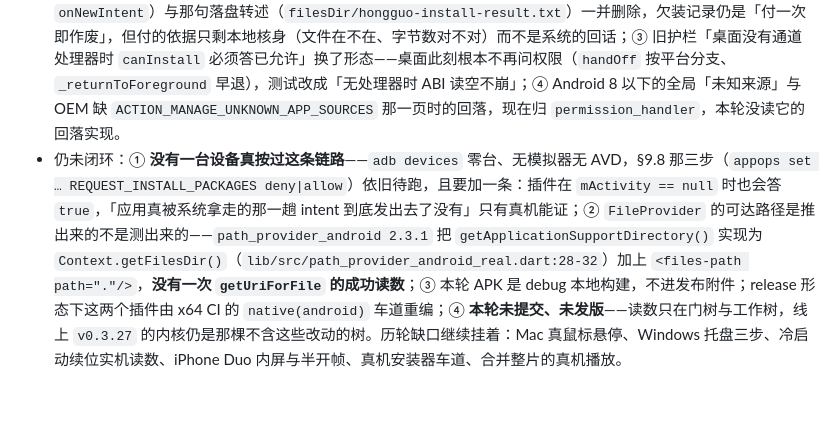
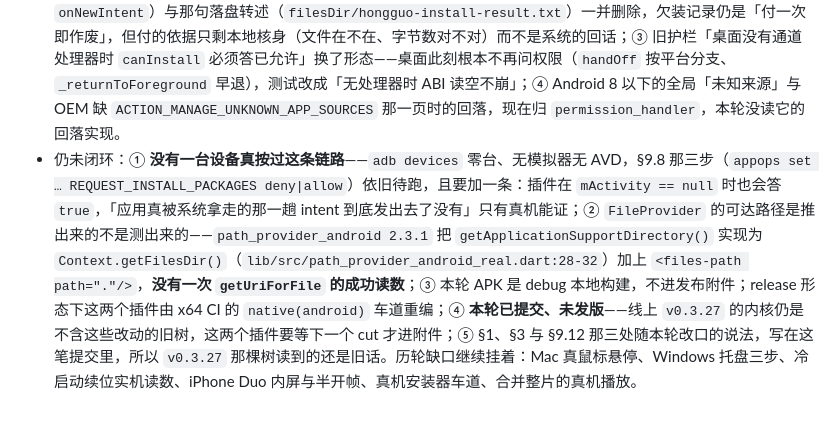
Before and after one commit to skeyboy/flutter_hongguo, a Markdown page: docs/design/auto-update.md, the part around the change. Rendered like a GitHub page.

Commit message:
docs(update): §9.17 那句「未提交」照实改成已提交、未发版

```diff
--- a/docs/design/auto-update.md
+++ b/docs/design/auto-update.md
@@ -451,4 +451,4 @@
 - 这一步差点没拿到，两次失败要署名：**前两次 `assembleMobileDebug` 都死在 `:media_kit_libs_android_video` 的配置期**——它的 `android/build.gradle:60-65` 用 `new URL(...).openStream()` 直连 github 取四个 libmpv jar，第一次 30m56s 后 `Connection timed out: connect`；把手工放进 `build/media_kit_libs_android_video/v1.1.7/` 的 jar 用 `cp -n` 补齐时**没覆盖那份 0 字节的 `default-x86_64.jar`**，MD5 校验不过被脚本删掉、重下、再超时（35s）。`md5sum` 逐一核对四个 jar 与脚本里钉的哈希一致（arm64 `83df25b6…`、v7a `22e21526…`、x86 `0d742b75…`、x86_64 `6fa26bf0…`）之后重跑才编过。副产物一句：这次构建自动接受了一次 SDK 许可，并把 **Android SDK Platform 34 (revision 3)** 装进了 `C:\Users\lee\Documents\developments\android-sdk\platforms\android-34`。
 - 依赖是走镜像取回来的：pub.dev 上 `flutter_app_installer 2.0.0` 的归档 100,653,555 字节，本机 ~800KB/min，两次 `pub get` 挂死；`PUB_HOSTED_URL=https://pub.flutter-io.cn` 在 55 秒内取回，再逐个对 sha256 与 pub.dev 的记录——`flutter_app_installer 2.0.0 = 7e8e9b70c861d222…`、`permission_handler 12.0.3 = fe54465bcc62a456…`、`permission_handler_android 13.0.1 = 1e3bc410ca1bf846…`、`permission_handler_platform_interface 4.4.1 = ed86a61c190258fd…` **四条逐字相同**，随后把 `pubspec.lock` 里被镜像改写的 178 条 `url` 全部改回 `https://pub.dev`。镜像只是取包的路，不是仓库声明的来源。
 - 换插件换来一处**能力收缩**，逐条写清：① 安装终态没有回话了——除「已交给系统安装器」之外，界面说不出「新版本已安装」或系统给的原因；② 「去设置那一趟」之后系统把结果送回 Activity 的两条入口（`onCreate` / `onNewIntent`）与那句落盘转述（`filesDir/hongguo-install-result.txt`）一并删除，欠装记录仍是「付一次即作废」，但付的依据只剩本地核身（文件在不在、字节数对不对）而不是系统的回话；③ 旧护栏「桌面没有通道处理器时 `canInstall` 必须答已允许」换了形态——桌面此刻根本不再问权限（`handOff` 按平台分支、`_returnToForeground` 早退），测试改成「无处理器时 ABI 读空不崩」；④ Android 8 以下的全局「未知来源」与 OEM 缺 `ACTION_MANAGE_UNKNOWN_APP_SOURCES` 那一页时的回落，现在归 `permission_handler`，本轮没读它的回落实现。
-- 仍未闭环：① **没有一台设备真按过这条链路**——`adb devices` 零台、无模拟器无 AVD，§9.8 那三步（`appops set … REQUEST_INSTALL_PACKAGES deny|allow`）依旧待跑，且要加一条：插件在 `mActivity == null` 时也会答 `true`，「应用真被系统拿走的那一趟 intent 到底发出去了没有」只有真机能证；② `FileProvider` 的可达路径是推出来的不是测出来的——`path_provider_android 2.3.1` 把 `getApplicationSupportDirectory()` 实现为 `Context.getFilesDir()`（`lib/src/path_provider_android_real.dart:28-32`）加上 `<files-path path="."/>`，**没有一次 `getUriForFile` 的成功读数**；③ 本轮 APK 是 debug 本地构建，不进发布附件；release 形态下这两个插件由 x64 CI 的 `native(android)` 车道重编；④ **本轮未提交、未发版**——读数只在门树与工作树，线上 `v0.3.27` 的内核仍是那棵不含这些改动的树。历轮缺口继续挂着：Mac 真鼠标悬停、Windows 托盘三步、冷启动续位实机读数、iPhone Duo 内屏与半开帧、真机安装器车道、合并整片的真机播放。
+- 仍未闭环：① **没有一台设备真按过这条链路**——`adb devices` 零台、无模拟器无 AVD，§9.8 那三步（`appops set … REQUEST_INSTALL_PACKAGES deny|allow`）依旧待跑，且要加一条：插件在 `mActivity == null` 时也会答 `true`，「应用真被系统拿走的那一趟 intent 到底发出去了没有」只有真机能证；② `FileProvider` 的可达路径是推出来的不是测出来的——`path_provider_android 2.3.1` 把 `getApplicationSupportDirectory()` 实现为 `Context.getFilesDir()`（`lib/src/path_provider_android_real.dart:28-32`）加上 `<files-path path="."/>`，**没有一次 `getUriForFile` 的成功读数**；③ 本轮 APK 是 debug 本地构建，不进发布附件；release 形态下这两个插件由 x64 CI 的 `native(android)` 车道重编；④ **本轮已提交、未发版**——线上 `v0.3.27` 的内核仍是不含这些改动的旧树，这两个插件要等下一个 cut 才进附件；⑤ §1、§3 与 §9.12 那三处随本轮改口的说法，写在这笔提交里，所以 `v0.3.27` 那棵树读到的还是旧话。历轮缺口继续挂着：Mac 真鼠标悬停、Windows 托盘三步、冷启动续位实机读数、iPhone Duo 内屏与半开帧、真机安装器车道、合并整片的真机播放。
```
